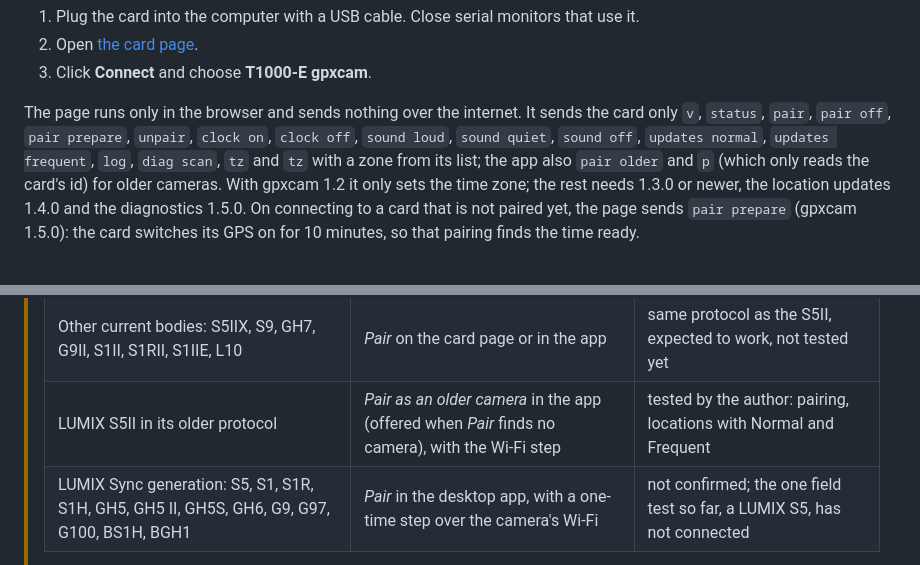
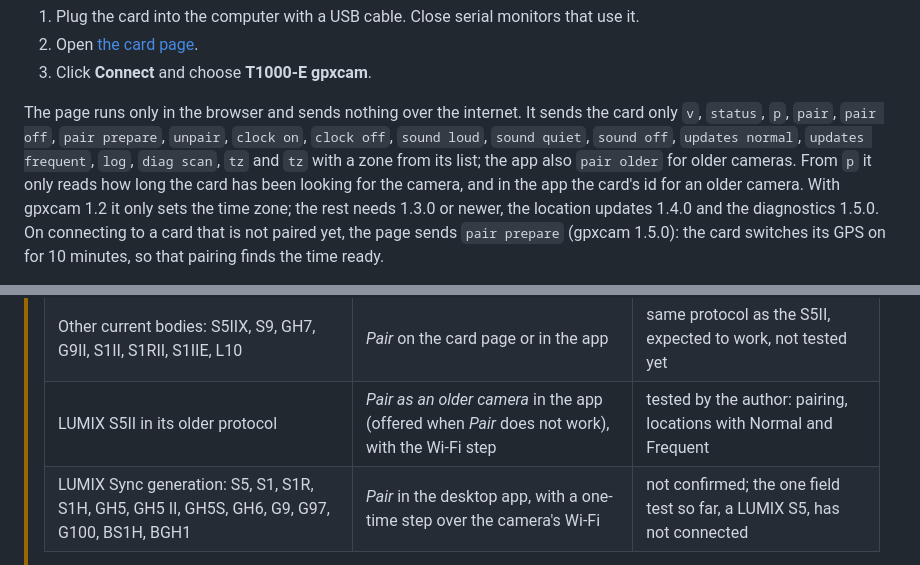
Before and after one commit to TomaszBojanowski/gpxcam-t1000e, a Markdown page: README.md, 2 parts joined by grey strips. GitHub-like rendering.

```diff
--- a/README.md
+++ b/README.md
@@ -80,10 +80,11 @@ computer without Chrome or Edge use [the desktop app](#the-desktop-app)):
 3. Click **Connect** and choose **T1000-E gpxcam**.
 
 The page runs only in the browser and sends nothing over the internet. It sends the card only `v`,
-`status`, `pair`, `pair off`, `pair prepare`, `unpair`, `clock on`, `clock off`, `sound loud`,
+`status`, `p`, `pair`, `pair off`, `pair prepare`, `unpair`, `clock on`, `clock off`, `sound loud`,
 `sound quiet`, `sound off`, `updates normal`, `updates frequent`, `log`, `diag scan`, `tz` and `tz`
-with a zone from its list; the app also `pair older` and `p` (which only reads the card's id) for
-older cameras. With gpxcam 1.2 it only sets the time zone; the rest needs 1.3.0 or
+with a zone from its list; the app also `pair older` for older cameras. From `p` it only reads how
+long the card has been looking for the camera, and in the app the card's id for an older camera.
+With gpxcam 1.2 it only sets the time zone; the rest needs 1.3.0 or
 newer, the location updates 1.4.0 and the diagnostics 1.5.0. On connecting to a card that is not
 paired yet, the page sends `pair prepare` (gpxcam 1.5.0): the card switches its GPS on for 10
 minutes, so that pairing finds the time ready.
@@ -124,7 +125,7 @@ Wi-Fi step of an older camera. More in [app/README.md](app/README.md#what-it-loo
 > |---|---|---|
 > | LUMIX S5II | *Pair* on the card page or in the app | tested |
 > | Other current bodies: S5IIX, S9, GH7, G9II, S1II, S1RII, S1IIE, L10 | *Pair* on the card page or in the app | same protocol as the S5II, expected to work, not tested yet |
-> | LUMIX S5II in its older protocol | *Pair as an older camera* in the app (offered when *Pair* finds no camera), with the Wi-Fi step | tested by the author: pairing, locations with Normal and Frequent |
+> | LUMIX S5II in its older protocol | *Pair as an older camera* in the app (offered when *Pair* does not work), with the Wi-Fi step | tested by the author: pairing, locations with Normal and Frequent |
 > | LUMIX Sync generation: S5, S1, S1R, S1H, GH5, GH5 II, GH5S, GH6, G9, G97, G100, BS1H, BGH1 | *Pair* in the desktop app, with a one-time step over the camera's Wi-Fi | not confirmed; the one field test so far, a LUMIX S5, has not connected |
 >
 > How to pair them: [app/README.md](app/README.md#pairing-an-older-camera).
```
Also changed, not shown: app/README.md (+7 -6 lines), docs/images/app-pair-failed.png, 1 other file.
